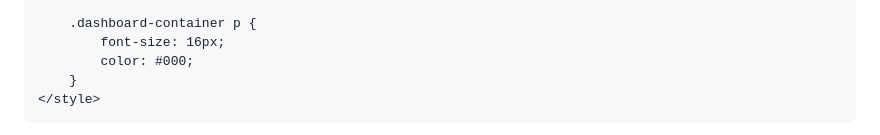
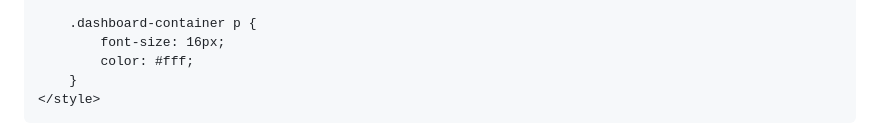
Before and after one commit to Prabhu-Raj-Samraj/PrabhuRaj-Portfolio, a Markdown page: README.md, the part around the change. GitHub-like rendering.

```diff
--- a/README.md
+++ b/README.md
@@ -65,7 +65,7 @@
 
         .dashboard-container p {
             font-size: 16px;
-            color: #000;
+            color: #fff;
         }
     </style>
 </head>
```
